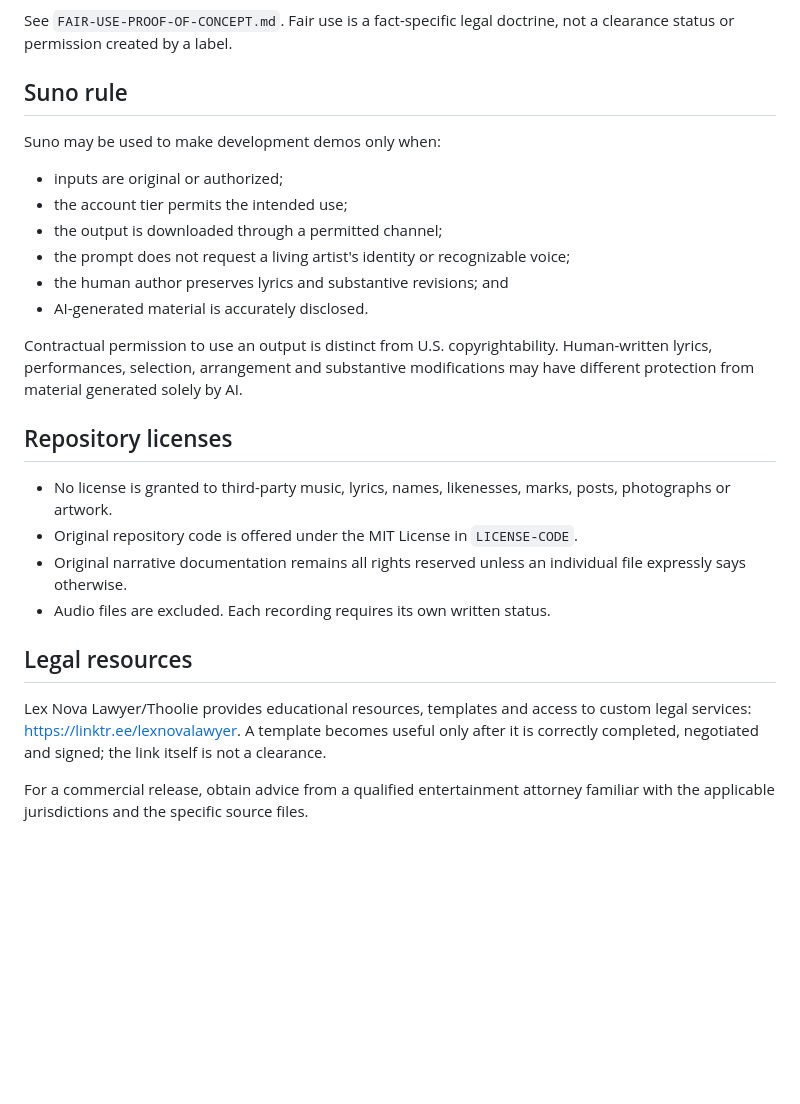
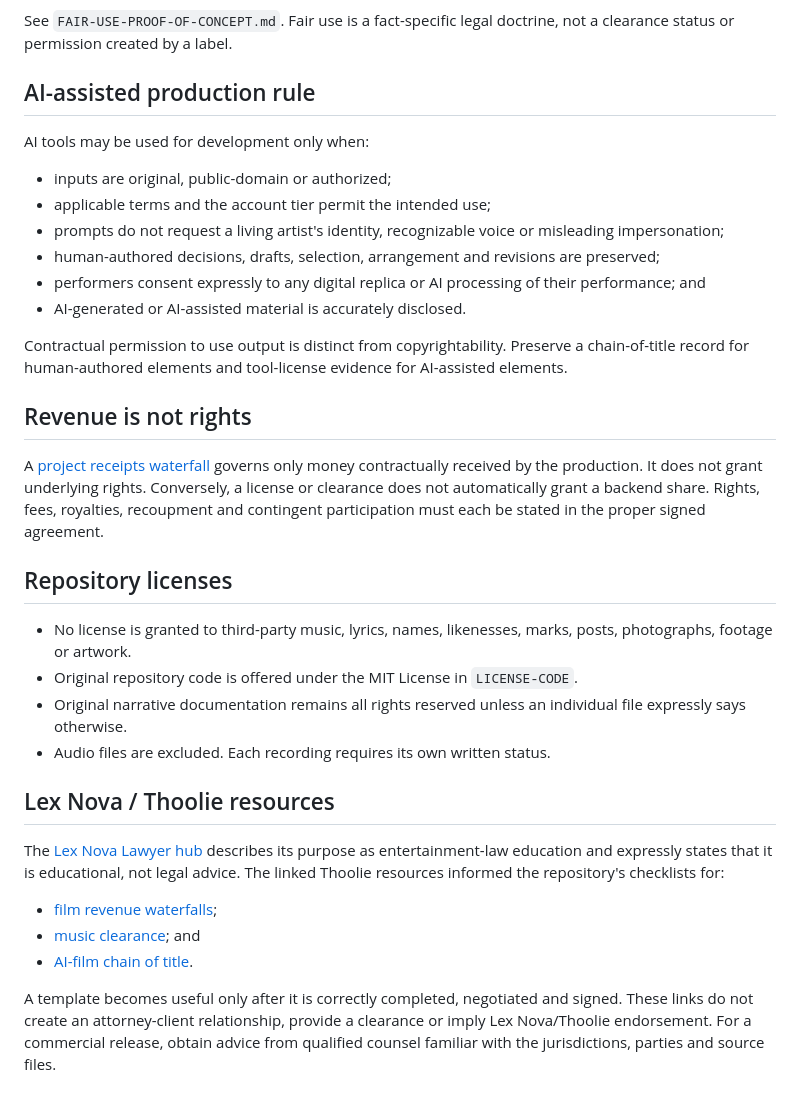
Before and after one commit to ibloud/ibloud-ivxx-story-lab, a Markdown page: RIGHTS.md, the part around one of its changes. Drawn GitHub-style; blank space fills up the shorter version.

Commit message:
Expand rights and clearance framework

```diff
--- a/RIGHTS.md
+++ b/RIGHTS.md
@@ -30,28 +47,36 @@ The prototype must not use a complete song, a music-video sequence for atmospher
 
 See `FAIR-USE-PROOF-OF-CONCEPT.md`. Fair use is a fact-specific legal doctrine, not a clearance status or permission created by a label.
 
-## Suno rule
+## AI-assisted production rule
 
-Suno may be used to make development demos only when:
+AI tools may be used for development only when:
 
-- inputs are original or authorized;
-- the account tier permits the intended use;
-- the output is downloaded through a permitted channel;
-- the prompt does not request a living artist's identity or recognizable voice;
-- the human author preserves lyrics and substantive revisions; and
-- AI-generated material is accurately disclosed.
+- inputs are original, public-domain or authorized;
+- applicable terms and the account tier permit the intended use;
+- prompts do not request a living artist's identity, recognizable voice or misleading impersonation;
+- human-authored decisions, drafts, selection, arrangement and revisions are preserved;
+- performers consent expressly to any digital replica or AI processing of their performance; and
+- AI-generated or AI-assisted material is accurately disclosed.
 
-Contractual permission to use an output is distinct from U.S. copyrightability. Human-written lyrics, performances, selection, arrangement and substantive modifications may have different protection from material generated solely by AI.
+Contractual permission to use output is distinct from copyrightability. Preserve a chain-of-title record for human-authored elements and tool-license evidence for AI-assisted elements.
+
+## Revenue is not rights
+
+A [project receipts waterfall](WATERFALL.md) governs only money contractually received by the production. It does not grant underlying rights. Conversely, a license or clearance does not automatically grant a backend share. Rights, fees, royalties, recoupment and contingent participation must each be stated in the proper signed agreement.
 
 ## Repository licenses
 
-- No license is granted to third-party music, lyrics, names, likenesses, marks, posts, photographs or artwork.
+- No license is granted to third-party music, lyrics, names, likenesses, marks, posts, photographs, footage or artwork.
 - Original repository code is offered under the MIT License in `LICENSE-CODE`.
 - Original narrative documentation remains all rights reserved unless an individual file expressly says otherwise.
 - Audio files are excluded. Each recording requires its own written status.
 
-## Legal resources
+## Lex Nova / Thoolie resources
 
-Lex Nova Lawyer/Thoolie provides educational resources, templates and access to custom legal services: <https://linktr.ee/lexnovalawyer>. A template becomes useful only after it is correctly completed, negotiated and signed; the link itself is not a clearance.
+The [Lex Nova Lawyer hub](https://linktr.ee/lexnovalawyer) describes its purpose as entertainment-law education and expressly states that it is educational, not legal advice. The linked Thoolie resources informed the repository's checklists for:
 
-For a commercial release, obtain advice from a qualified entertainment attorney familiar with the applicable jurisdictions and the specific source files.
+- [film revenue waterfalls](https://thoolie.com/guides/how-film-revenue-waterfalls-work/);
+- [music clearance](https://thoolie.com/creator_resource/music-clearance-independent-filmmakers/); and
+- [AI-film chain of title](https://thoolie.com/2026/07/01/ai-generated-film-copyright-chain-of-title).
+
+A template becomes useful only after it is correctly completed, negotiated and signed. These links do not create an attorney-client relationship, provide a clearance or imply Lex Nova/Thoolie endorsement. For a commercial release, obtain advice from qualified counsel familiar with the jurisdictions, parties and source files.
```
Also changed, not shown: other parts of RIGHTS.md (+26 -9 lines).
